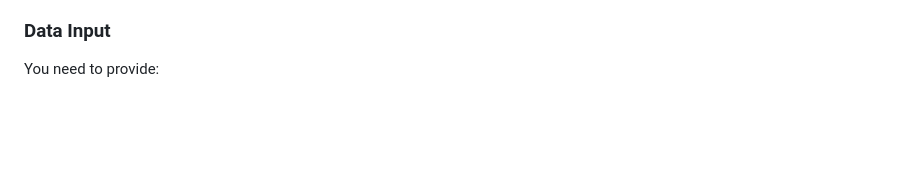
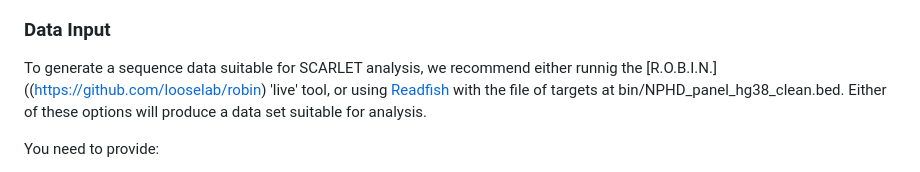
Before and after one commit to graemefox/SCARLET, a Markdown page: README.md, the part around the change. Drawn GitHub-style; blank space fills up the shorter version.

Commit message:
minor updates to README

```diff
--- a/README.md
+++ b/README.md
@@ -5,6 +5,8 @@
 SCARLET provides a [NEXTFLOW](https://www.nextflow.io) version of the [R.O.B.I.N.](https://github.com/looselab/robin) 'live' tumour classification tool.
 
 ### Data Input
+To generate a sequence data suitable for SCARLET analysis, we recommend either runnig the [R.O.B.I.N.]((https://github.com/looselab/robin) 'live' tool, or using [Readfish](https://github.com/LooseLab/readfish) with the file of targets at bin/NPHD_panel_hg38_clean.bed. Either of these options will produce a data set suitable for analysis.
+
 You need to provide:
 1) a sorted BAM file with methylation probabilities that has been aligned to [GRCh38](https://www.ncbi.nlm.nih.gov/datasets/genome/GCF_000001405.26/).
 2) the associated .bai index.
```
